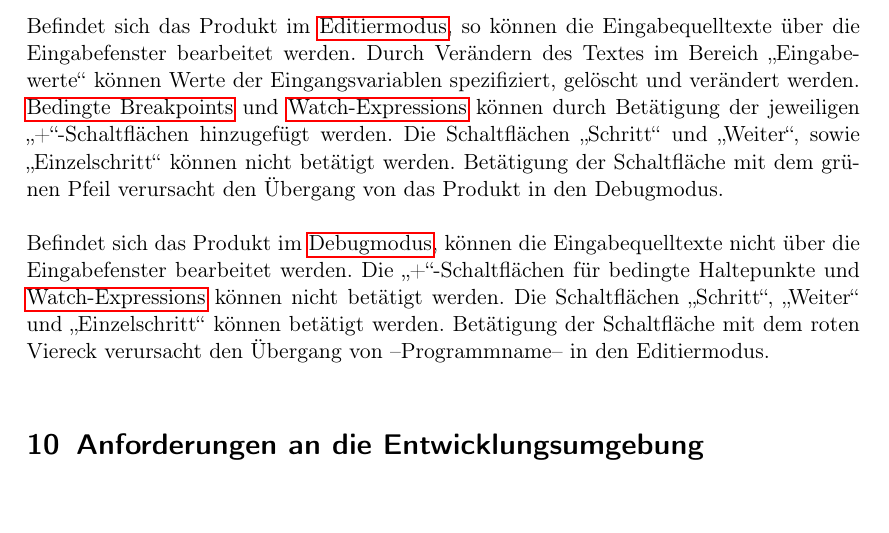
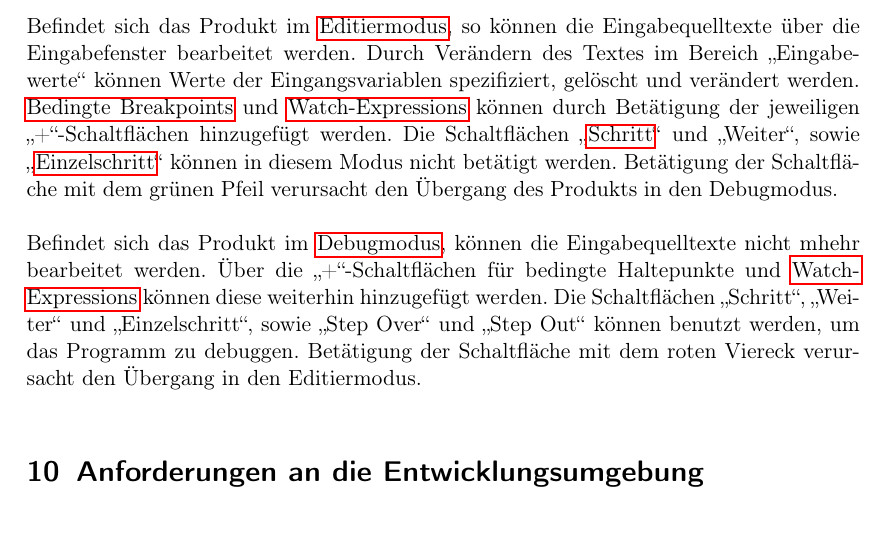
Before and after one commit to JoanaP1997/PSE, a LaTeX document (Plichtenheft/Pflichtenheft.tex): part of page 20 of 27, cut so that both start at the same text. Compiled offline with pdfLaTeX.

Commit message:
Beschreibung GUI verbessert

```diff
--- a/Plichtenheft/Pflichtenheft.tex
+++ b/Plichtenheft/Pflichtenheft.tex
@@ -524,15 +524,15 @@ Das Beenden des Produkts ist an jeder Stelle möglich.
         spezifiziert, gelöscht und verändert werden.
         \glsplcap{bedingter Breakpoint} und \glspl{Watch-Expression} können durch Betätigung der jeweiligen
         \enquote{+}-Schaltflächen hinzugefügt werden.
-        Die Schaltflächen \enquote{Schritt} und \enquote{Weiter}, sowie \enquote{Einzelschritt} können nicht betätigt
-        werden. Betätigung der Schaltfläche mit dem grünen Pfeil verursacht den Übergang von
-        das Produkt in den Debugmodus.
+        Die Schaltflächen \enquote{\gls{Schritt}} und \enquote{Weiter}, sowie \enquote{\gls{Einzelschritt}} können in diesem Modus nicht betätigt
+        werden. Betätigung der Schaltfläche mit dem grünen Pfeil verursacht den Übergang des Produkts in den Debugmodus.
 
-        Befindet sich das Produkt im \gls{Debugmodus}, können die Eingabequelltexte nicht
-        über die Eingabefenster bearbeitet werden. Die \enquote{+}-Schaltflächen für bedingte Haltepunkte
-        und \glspl{Watch-Expression} können nicht betätigt werden.
-        Die Schaltflächen \enquote{Schritt}, \enquote{Weiter} und \enquote{Einzelschritt} können betätigt werden.
-        Betätigung der Schaltfläche mit dem roten Viereck verursacht den Übergang von --Programmname-- in den Editiermodus.
+        Befindet sich das Produkt im \gls{Debugmodus}, können die Eingabequelltexte nicht mhehr
+        bearbeitet werden. Über die \enquote{+}-Schaltflächen für bedingte Haltepunkte
+        und \glspl{Watch-Expression} können diese weiterhin hinzugefügt werden.
+        Die Schaltflächen \enquote{Schritt}, \enquote{Weiter} und \enquote{Einzelschritt}, sowie \enquote{Step Over} und \enquote{Step Out} können
+        benutzt werden, um das Programm zu debuggen.
+        Betätigung der Schaltfläche mit dem roten Viereck verursacht den Übergang in den Editiermodus.
 
 \section{Anforderungen an die Entwicklungsumgebung}
 Bei der Erstellung des Aktivitäts- und Anwendungsfalldiagramms wurde die Freie Version des Online-Diagramm-Editors \href{https://creately.com/}{Creately} verwendet.\\
```
Also changed, not shown: Plichtenheft/Pflichtenheft.tex (1 more changed lines).
